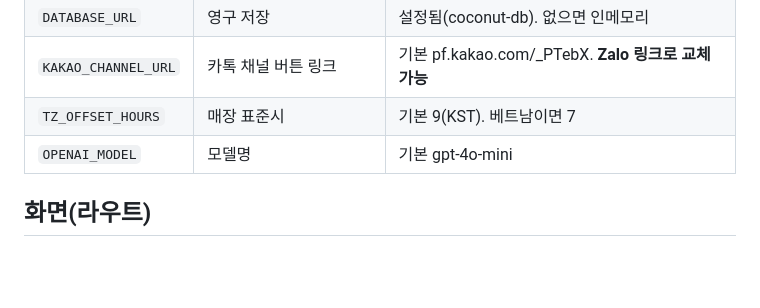
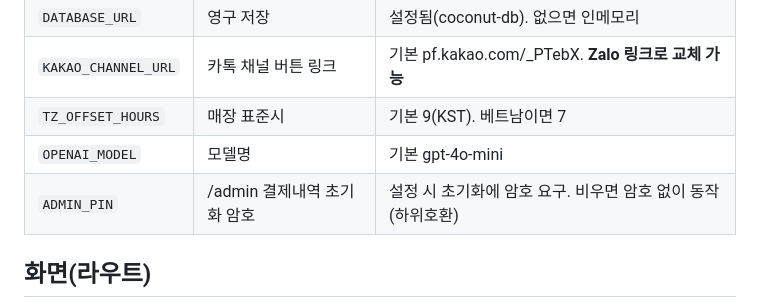
Before and after one commit to chan026-normal/qr-pay-demo, a Markdown page: PROJECT.md, the part around the change. Drawn GitHub-style; blank space fills up the shorter version.

Commit message:
Document ADMIN_PIN env var in PROJECT.md
Co-Authored-By: Claude Opus 4.8 <noreply@anthropic.com>

```diff
--- a/PROJECT.md
+++ b/PROJECT.md
@@ -30,6 +30,7 @@
 | `KAKAO_CHANNEL_URL` | 카톡 채널 버튼 링크 | 기본 pf.kakao.com/_PTebX. **Zalo 링크로 교체 가능** |
 | `TZ_OFFSET_HOURS` | 매장 표준시 | 기본 9(KST). 베트남이면 7 |
 | `OPENAI_MODEL` | 모델명 | 기본 gpt-4o-mini |
+| `ADMIN_PIN` | /admin 결제내역 초기화 암호 | 설정 시 초기화에 암호 요구. 비우면 암호 없이 동작(하위호환) |
 
 ## 화면(라우트)
 - `/` 가맹점 POS (직원)
```
